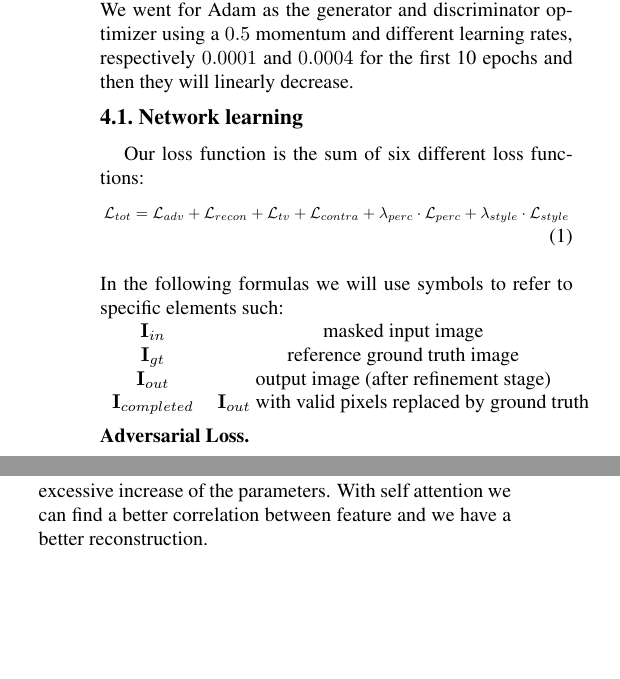
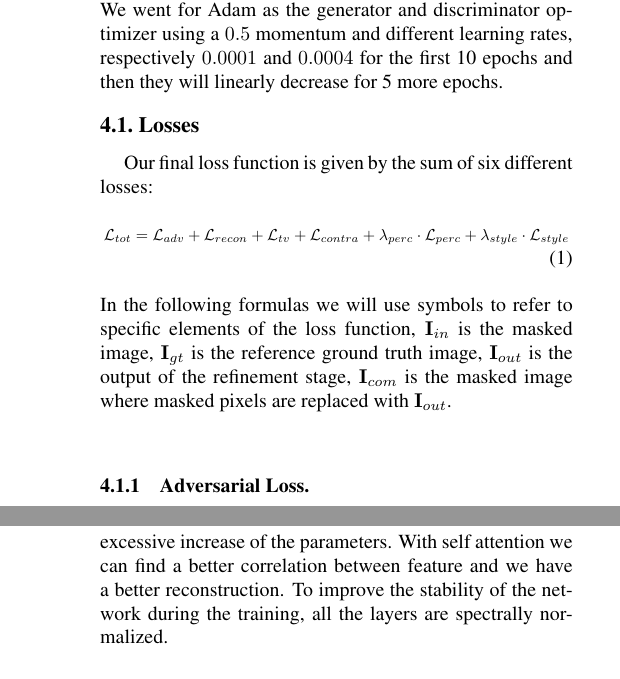
Before and after one commit to LucaLumetti/CVProject, a LaTeX paper (pdf/cvproject.tex): two parts of the columns of pages 2 and 3 of 4 before the commit and two parts of the columns of pages 2 and 4 of 4 after it, joined at a grey line, cut so that both start at the same text, the shorter picture padded with empty space. Compiled offline with pdfLaTeX.

Commit message:
small fixes

```diff
--- a/pdf/cvproject.tex
+++ b/pdf/cvproject.tex
@@ -115,25 +115,25 @@ The input of the network is a pre-processed RGB image so that its values are in
 For initializing the starting values of the network weigths, we opted for Kaiming initialization method.
 We provided different methods to initialize the starting values of the network weights, such as normal, Xavier, orthogonal and, the default one, Kaiming.
 \\
-We went for Adam as the generator and discriminator optimizer using a \(0.5\) momentum and different learning rates, respectively \(0.0001\) and \(0.0004\) for the first 10 epochs and then they will linearly decrease.
+We went for Adam as the generator and discriminator optimizer using a \(0.5\) momentum and different learning rates, respectively \(0.0001\) and \(0.0004\) for the first 10 epochs and then they will linearly decrease for 5 more epochs.
 %-------------------------------------------------------------------------
-\subsection{Network learning}
-Our loss function is the sum of six different loss functions:
+\subsection{Losses}
+Our final loss function is given by the sum of six different losses:
 \begin{equation}
     \resizebox{.47 \textwidth}{!}{%
     $\mathcal{L}_{tot} = \mathcal{L}_{adv} + \mathcal{L}_{recon} + \mathcal{L}_{tv} + \mathcal{L}_{contra} + \lambda_{perc} \cdot \mathcal{L}_{perc} + \lambda_{style} \cdot \mathcal{L}_{style}$%
     }
 \end{equation}
 \\
-In the following formulas we will use symbols to refer to specific elements such:
+In the following formulas we will use symbols to refer to specific elements of the loss function, $\mathbf{I}_{in}$ is the masked image, $\mathbf{I}_{gt}$ is the reference ground truth image, $\mathbf{I}_{out}$ is the output of the refinement stage, $\mathbf{I}_{com}$ is the masked image where masked pixels are replaced with $\mathbf{I}_{out}$.
 \\
-\begin{tabular}{ c c }
-    \(\mathbf{I}_{in}\)        & masked input image\\
-    \(\mathbf{I}_{gt}\)        & reference ground truth image \\
-    \(\mathbf{I}_{out}\)       & output image (after refinement stage) \\
-    \(\mathbf{I}_{completed}\) & \(\mathbf{I}_{out}\) with valid pixels replaced by ground truth \\
-\end{tabular}
-\\
-\\
-\textbf{Adversarial Loss.}
+% \begin{tabular}{ c c }
+%     \(\mathbf{I}_{in}\)        & masked input image\\
+%     \(\mathbf{I}_{gt}\)        & reference ground truth image \\
+%     \(\mathbf{I}_{out}\)       & output image (after refinement stage) \\
+%     \(\mathbf{I}_{com}\) & \(\mathbf{I}_{out}\) with valid pixels replaced by ground truth \\
+% \end{tabular}
+% \\
+% \\
+\subsubsection{Adversarial Loss.}
 \begin{equation}
@@ -170,2 +166,3 @@ It is responsible of the regularization of the image to improve the smoothness o
+\subsubsection{Perceptual Loss.}
 \begin{equation}
 \resizebox{.47 \textwidth}{!}{%
@@ -180,3 +176,3 @@ This loss represents the L1-norm distance between high-level feature representat
+\subsubsection{Style Loss.}
 \begin{equation}
     \resizebox{.47 \textwidth}{!}{%
-        $\mathcal{L}_{style} = \sum^{\mathbf{I}_{out},\mathbf{I}_{completed}}_{l=1} \sum^L_{l=1} \frac{1}{C_l C_l} \norm{ \frac{1}{C_l H_l W_l} ((\phi^{\mathbf{I}}_l)^\top(\phi^{\mathbf{I}}_l) - (\phi^{\mathbf{I}_{gt}}_l)^\top(\phi^{\mathbf{I}_{gt}}_l)  )}$%
@@ -255,7 +258,7 @@ In this stage there are 4 ResNet blocks with different dilation and some gated c
 This modified ResNet blocks are called Spatial Pyramid Dilation(SPD). This layer is composed of different convolutional blocks with different dilation, and the output of these blocks is concatenated together. With different value of dilation rate we can take information from a bigger receptive field.
 \includegraphics[width=1\linewidth]{img/ResNetSPD.png}
 Another useful feature that is implemented in this net is the Multi Scale Self Attention (MSSA). The MSSA using the self-similarity between different layers and it's helpful to have a better coherence in the final image. We are control the self-similarity with three different scale: 16x16, 32x32, 64x64.
-The central layer are composed of self attention block. We use standard convolutional layer to reduce the size before the self attention. In this manner we avoid an excessive increase of the parameters. With self attention we can find a better correlation between feature and we have a better reconstruction.
+The central layer are composed of self attention block. We use standard convolutional layer to reduce the size before the self attention. In this manner we avoid an excessive increase of the parameters. With self attention we can find a better correlation between feature and we have a better reconstruction. To improve the stability of the network during the training, all the layers are spectrally normalized.
 \subsubsection{Discriminator}
 Our discriminator is composed by 6 convolutional blocks with kernel size 5 and stride 2.
 These convolutional methods allow to captures the Markovian patches that represents better contextual feature\cite{li2016precomputed}.
```
Also changed, not shown: pdf/cvproject.pdf (added), pdf/cvproject.tex (52 more changed lines), 1 other file.
